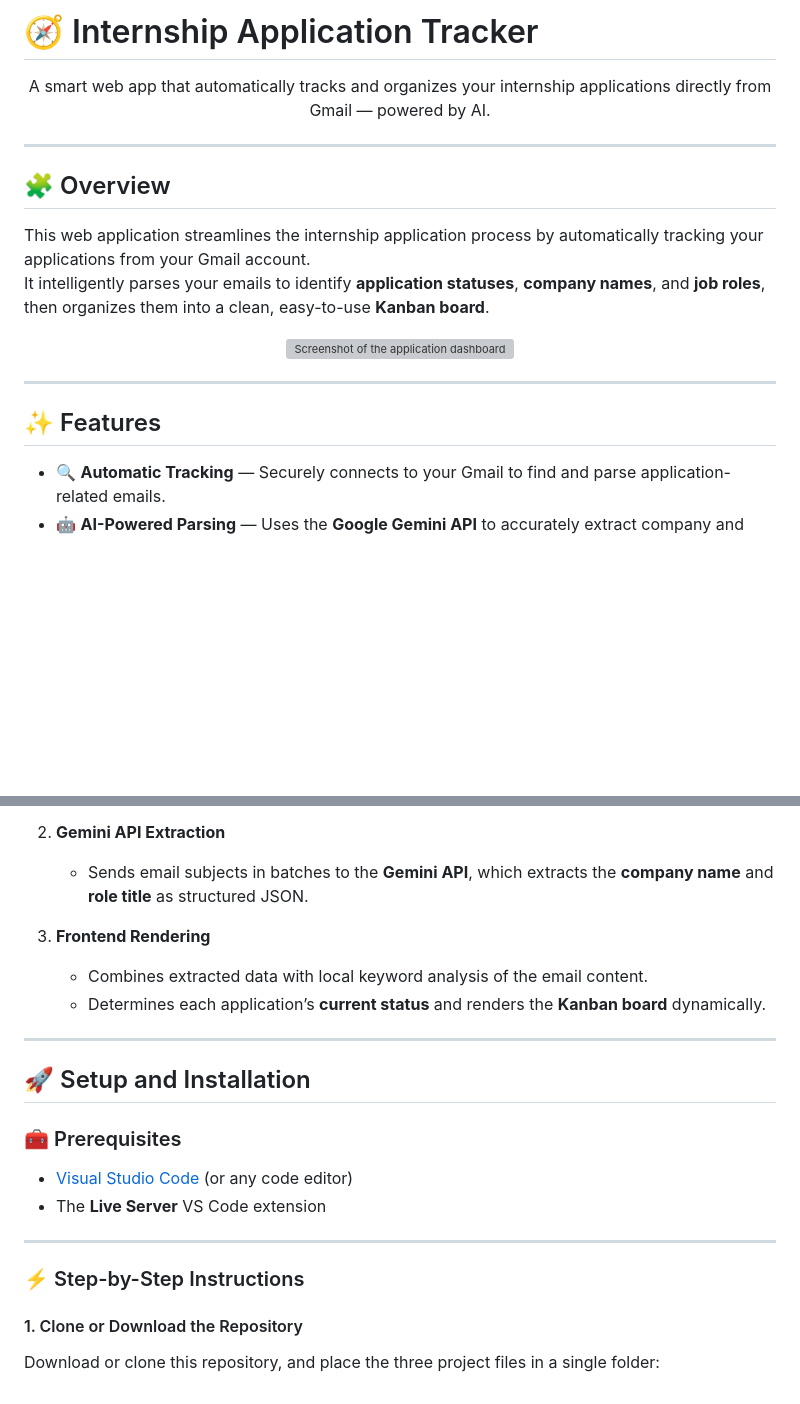
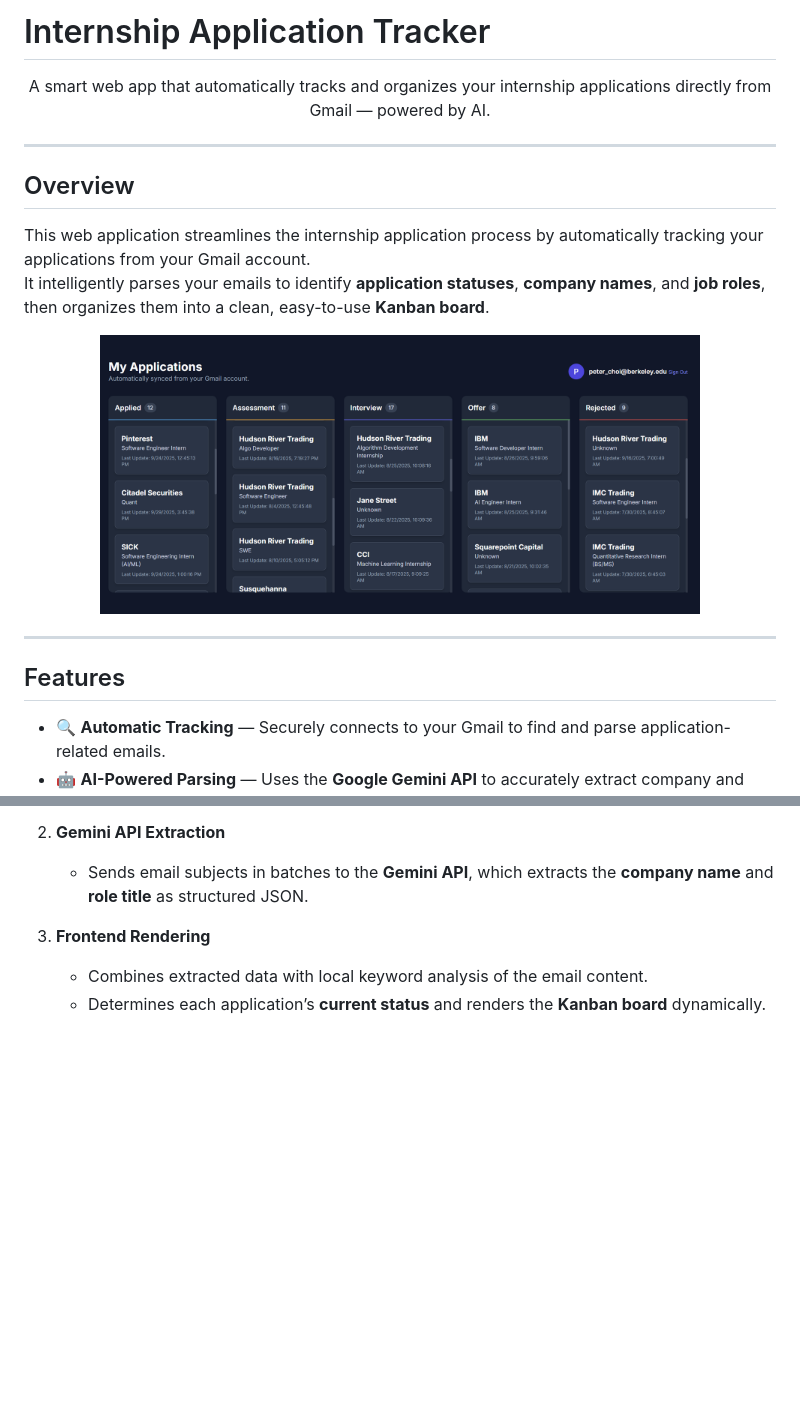
Before and after one commit to tupdaily/Internship-Tracker, a Markdown page: readme.MD, 2 parts joined by grey strips. GitHub-like rendering; pictures changed too: images/dashboard.png (added); blank space fills up the shorter version; grey boxes are pictures that could not be loaded.

```diff
--- a/readme.MD
+++ b/readme.MD
@@ -1,4 +1,4 @@
-# 🧭 Internship Application Tracker
+# Internship Application Tracker
 
 <div align="center">
 
@@ -8,18 +8,19 @@ A smart web app that automatically tracks and organizes your internship applicat
 
 ---
 
-## 🧩 Overview
+## Overview
 
 This web application streamlines the internship application process by automatically tracking your applications from your Gmail account.
 It intelligently parses your emails to identify **application statuses**, **company names**, and **job roles**, then organizes them into a clean, easy-to-use **Kanban board**.
 
 <p align="center">
-  <img src="https://placehold.co/800x450/1e293b/ffffff?text=Application+Dashboard" alt="Screenshot of the application dashboard"/>
+  <img src="./images/dashboard.png" width="600" alt="Dashboard preview">
 </p>
+
 
 ---
 
-## ✨ Features
+## Features
 
 - 🔍 **Automatic Tracking** — Securely connects to your Gmail to find and parse application-related emails.
 - 🤖 **AI-Powered Parsing** — Uses the **Google Gemini API** to accurately extract company and role information from varied email subjects.
@@ -61,20 +62,3 @@ The app follows a **three-step process** to build your dashboard:
 3. **Frontend Rendering**
    - Combines extracted data with local keyword analysis of the email content.
    - Determines each application’s **current status** and renders the **Kanban board** dynamically.
-
----
-
-## 🚀 Setup and Installation
-
-### 🧰 Prerequisites
-
-- [Visual Studio Code](https://code.visualstudio.com/) (or any code editor)
-- The **Live Server** VS Code extension
-
----
-
-### ⚡ Step-by-Step Instructions
-
-#### 1. Clone or Download the Repository
-
-Download or clone this repository, and place the three project files in a single folder:
```
Also changed, not shown: other parts of readme.MD (+1 -1 lines).
